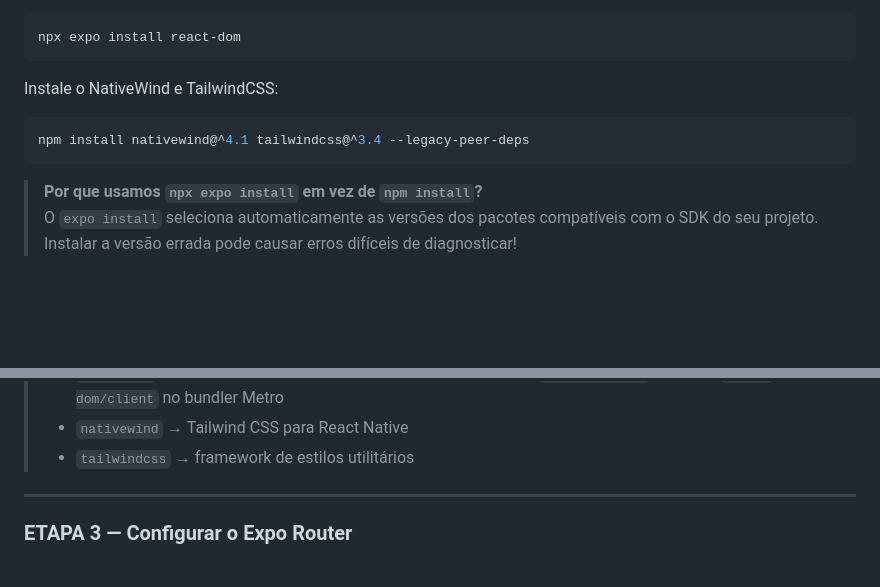
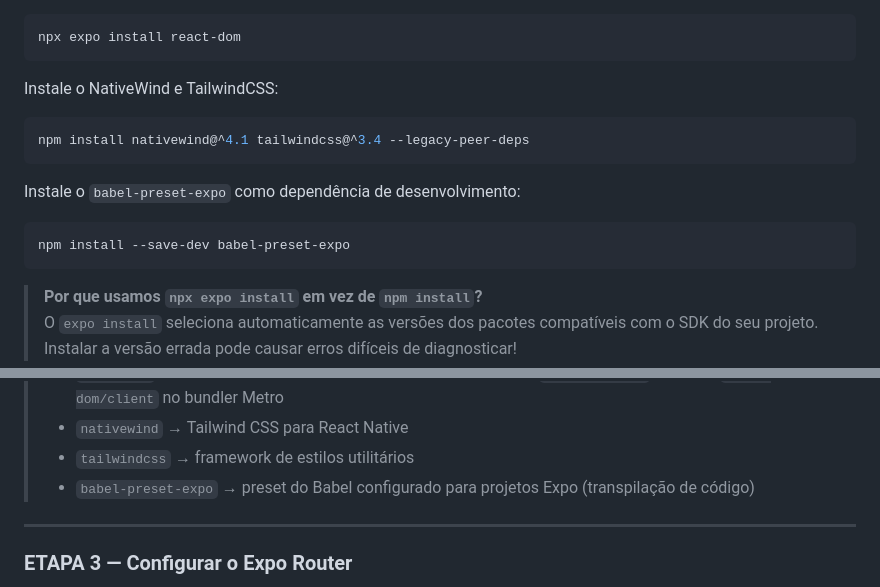
Before and after one commit to felipez3r0/exemploreact-native, a Markdown page: README.md, 2 parts joined by grey strips. GitHub-like rendering; blank space fills up the shorter version.

Commit message:
feat: adicione babel-preset-expo como dependência de desenvolvimento no README

````diff
--- a/README.md
+++ b/README.md
@@ -156,6 +156,12 @@ Instale o NativeWind e TailwindCSS:
 npm install nativewind@^4.1 tailwindcss@^3.4 --legacy-peer-deps
 ```
 
+Instale o `babel-preset-expo` como dependência de desenvolvimento:
+
+```bash
+npm install --save-dev babel-preset-expo
+```
+
 > **Por que usamos `npx expo install` em vez de `npm install`?**
 > O `expo install` seleciona automaticamente as versões dos pacotes compatíveis com o SDK do seu projeto. Instalar a versão errada pode causar erros difíceis de diagnosticar!
 
@@ -171,6 +177,7 @@ npm install nativewind@^4.1 tailwindcss@^3.4 --legacy-peer-deps
 > - `react-dom` → necessário para o sistema de log overlay do Expo (`@expo/log-box`) resolver `react-dom/client` no bundler Metro
 > - `nativewind` → Tailwind CSS para React Native
 > - `tailwindcss` → framework de estilos utilitários
+> - `babel-preset-expo` → preset do Babel configurado para projetos Expo (transpilação de código)
 
 ---
 
````
